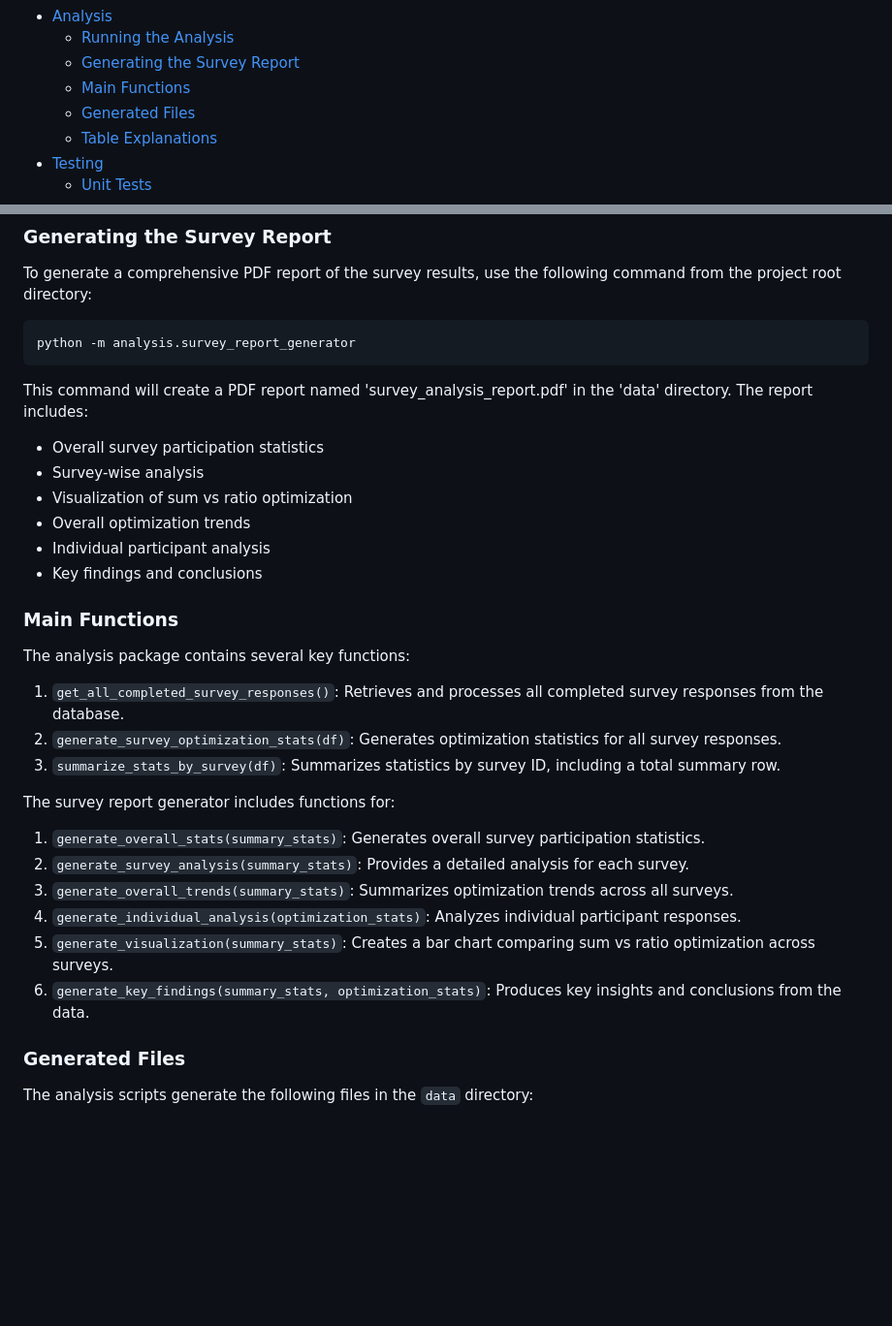
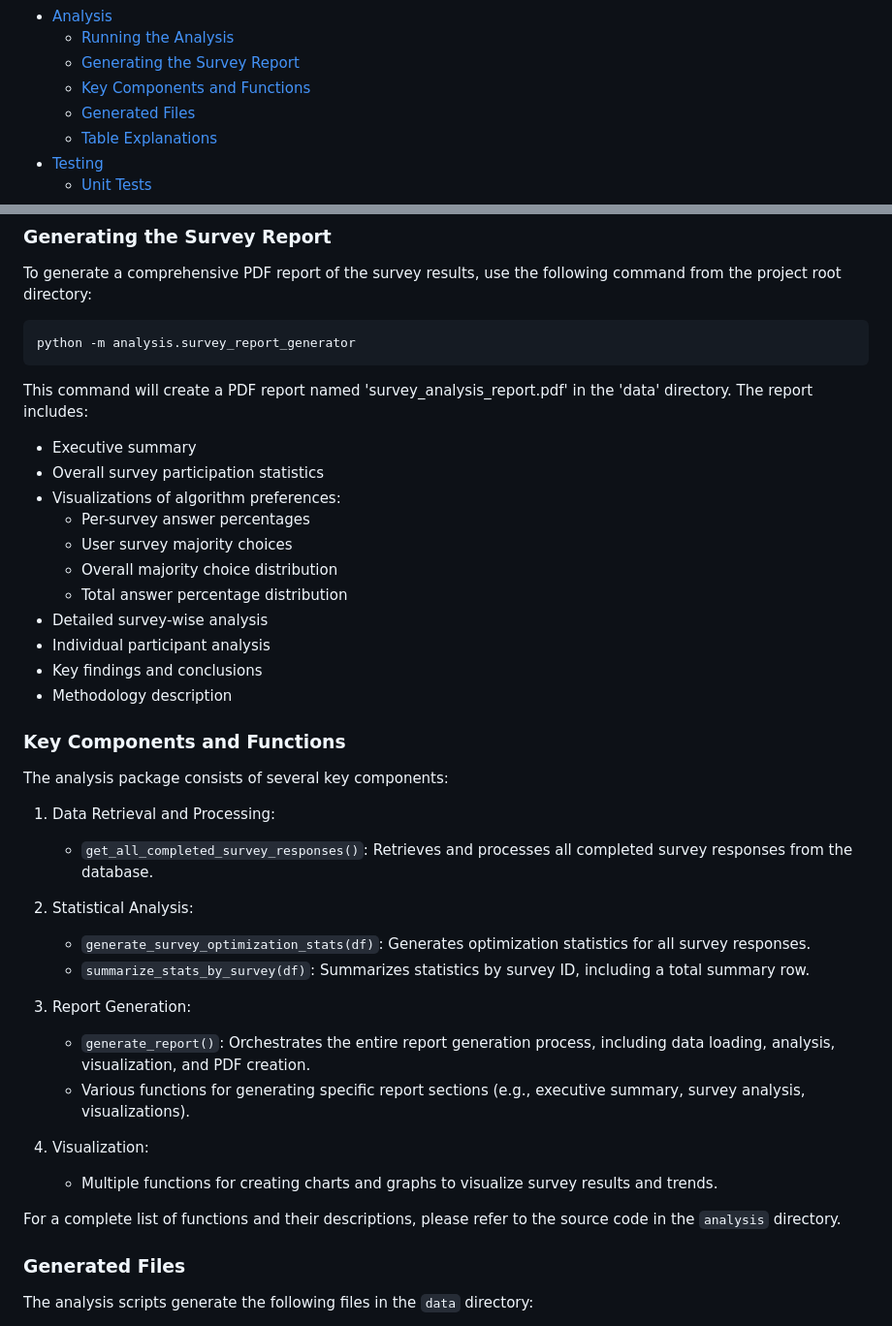
Before and after one commit to ariel-research/budget-survey, a Markdown page: README.md, 2 parts joined by grey strips. Shown at 97% size. Rendered like a GitHub page; blank space fills up the shorter version.

```diff
--- a/README.md
+++ b/README.md
@@ -19,7 +19,7 @@
 - [Analysis](#analysis)
   - [Running the Analysis](#running-the-analysis)
   - [Generating the Survey Report](#generating-the-survey-report)
-  - [Main Functions](#main-functions)
+  - [Key Components and Functions](#key-components-and-functions)
   - [Generated Files](#generated-files)
   - [Table Explanations](#table-explanations)
 - [Testing](#testing)
@@ -229,30 +229,37 @@ python -m analysis.survey_report_generator
 
 This command will create a PDF report named 'survey_analysis_report.pdf' in the 'data' directory. The report includes:
 
+- Executive summary
 - Overall survey participation statistics
-- Survey-wise analysis
-- Visualization of sum vs ratio optimization
-- Overall optimization trends
+- Visualizations of algorithm preferences:
+  - Per-survey answer percentages
+  - User survey majority choices
+  - Overall majority choice distribution
+  - Total answer percentage distribution
+- Detailed survey-wise analysis
 - Individual participant analysis
 - Key findings and conclusions
+- Methodology description
 
-### Main Functions
+### Key Components and Functions
 
-The analysis package contains several key functions:
+The analysis package consists of several key components:
 
-1. `get_all_completed_survey_responses()`: Retrieves and processes all completed survey responses from the database.
-2. `generate_survey_optimization_stats(df)`: Generates optimization statistics for all survey responses.
-3. `summarize_stats_by_survey(df)`: Summarizes statistics by survey ID, including a total summary row.
+1. Data Retrieval and Processing:
+   - `get_all_completed_survey_responses()`: Retrieves and processes all completed survey responses from the database.
 
-The survey report generator includes functions for:
+2. Statistical Analysis:
+   - `generate_survey_optimization_stats(df)`: Generates optimization statistics for all survey responses.
+   - `summarize_stats_by_survey(df)`: Summarizes statistics by survey ID, including a total summary row.
 
-1. `generate_overall_stats(summary_stats)`: Generates overall survey participation statistics.
-2. `generate_survey_analysis(summary_stats)`: Provides a detailed analysis for each survey.
-3. `generate_overall_trends(summary_stats)`: Summarizes optimization trends across all surveys.
-4. `generate_individual_analysis(optimization_stats)`: Analyzes individual participant responses.
-5. `generate_visualization(summary_stats)`: Creates a bar chart comparing sum vs ratio optimization across surveys.
-6. `generate_key_findings(summary_stats, optimization_stats)`: Produces key insights and conclusions from the data.
+3. Report Generation:
+   - `generate_report()`: Orchestrates the entire report generation process, including data loading, analysis, visualization, and PDF creation.
+   - Various functions for generating specific report sections (e.g., executive summary, survey analysis, visualizations).
 
+4. Visualization:
+   - Multiple functions for creating charts and graphs to visualize survey results and trends.
+
+For a complete list of functions and their descriptions, please refer to the source code in the `analysis` directory.
 ### Generated Files
 
 The analysis scripts generate the following files in the `data` directory:
```
